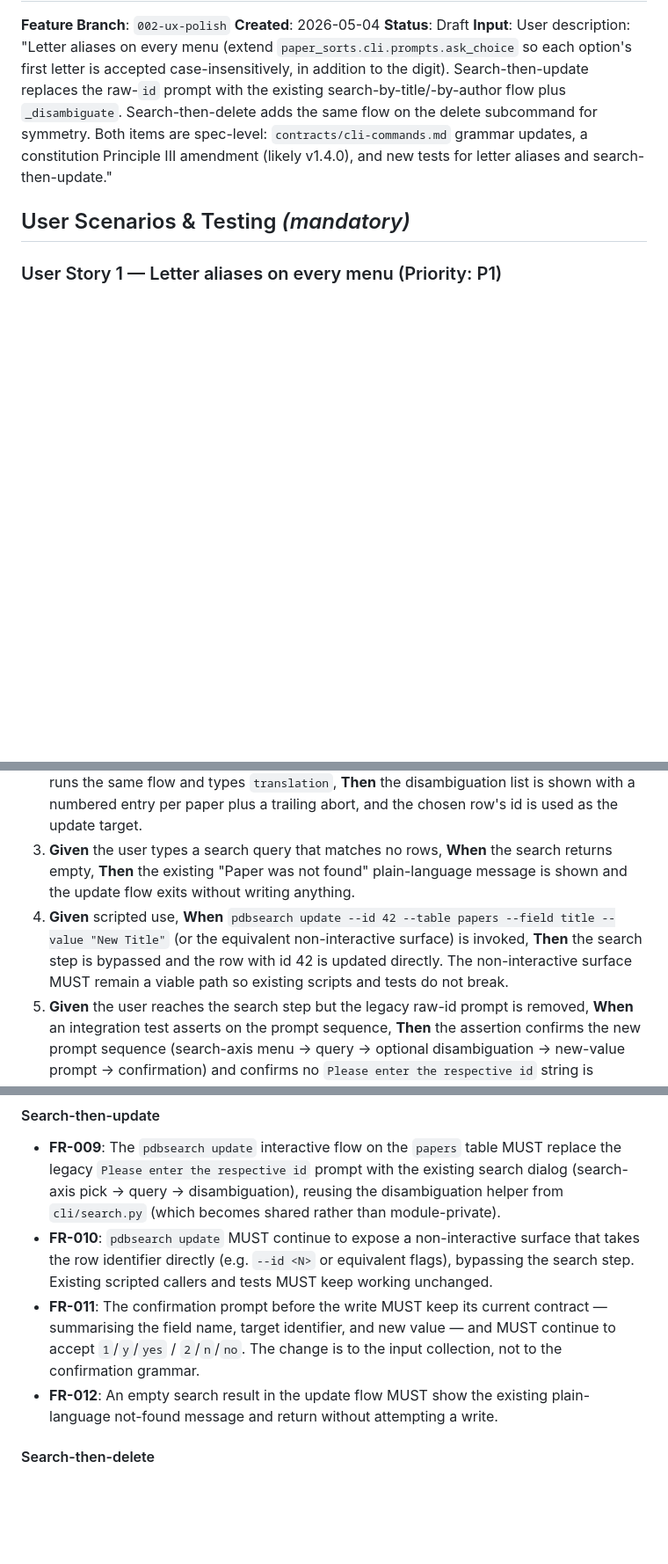
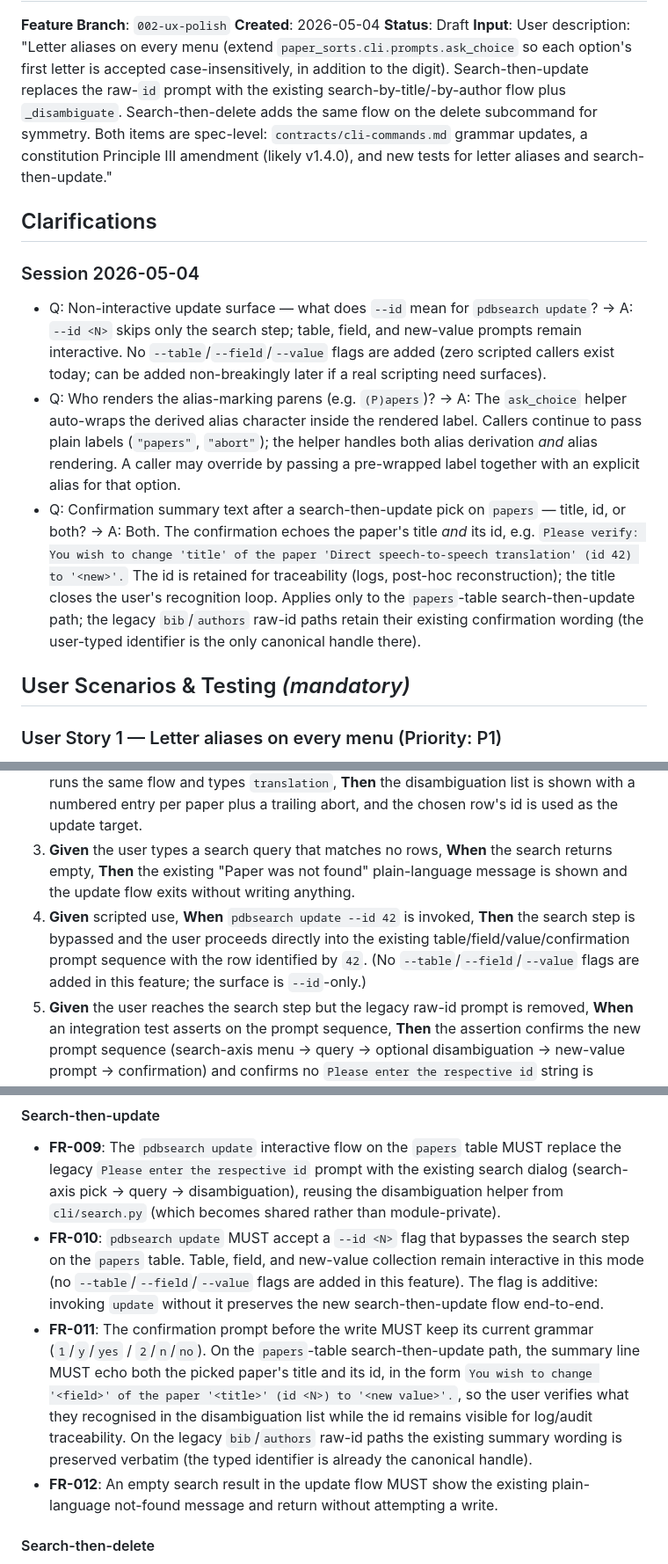
Before and after one commit to HubReb/pdb_search, a Markdown page: specs/002-ux-polish/spec.md, 3 parts joined by grey strips. Shown at 88% size. Drawn GitHub-style; blank space fills up the shorter version.

Commit message:
specs/002-ux-polish: clarify update --id surface, render ownership, confirmation echo
Three clarifications recorded under § Clarifications / Session 2026-05-04:

* `pdbsearch update --id <N>` is added but skips only the search step;
  table/field/value remain interactive (no `--table`/`--field`/`--value`
  flags). FR-010 and US2 acceptance scenario 4 updated.
* `ask_choice` auto-wraps the alias char in parens at render time;
  callers pass plain labels (`"papers"`, `"abort"`). Caller may override
  with an explicit alias + pre-wrapped label. FR-004 updated.
* Confirmation summary on the `papers`-table search-then-update path
  echoes both title and id (`'... of the paper '<title>' (id <N>) ...'`)
  for traceability + recognition; bib/authors raw-id paths keep their
  legacy wording verbatim. FR-011 updated.

SC-004 split into "delete unchanged" + "update gains additive flag" so
the success criterion now reflects the post-clarification surface.

Co-Authored-By: Claude Opus 4.7 (1M context) <noreply@anthropic.com>

```diff
--- a/specs/002-ux-polish/spec.md
+++ b/specs/002-ux-polish/spec.md
@@ -4,6 +4,14 @@
 **Created**: 2026-05-04
 **Status**: Draft
 **Input**: User description: "Letter aliases on every menu (extend `paper_sorts.cli.prompts.ask_choice` so each option's first letter is accepted case-insensitively, in addition to the digit). Search-then-update replaces the raw-`id` prompt with the existing search-by-title/-by-author flow plus `_disambiguate`. Search-then-delete adds the same flow on the delete subcommand for symmetry. Both items are spec-level: `contracts/cli-commands.md` grammar updates, a constitution Principle III amendment (likely v1.4.0), and new tests for letter aliases and search-then-update."
+
+## Clarifications
+
+### Session 2026-05-04
+
+- Q: Non-interactive update surface — what does `--id` mean for `pdbsearch update`? → A: `--id <N>` skips only the search step; table, field, and new-value prompts remain interactive. No `--table`/`--field`/`--value` flags are added (zero scripted callers exist today; can be added non-breakingly later if a real scripting need surfaces).
+- Q: Who renders the alias-marking parens (e.g. `(P)apers`)? → A: The `ask_choice` helper auto-wraps the derived alias character inside the rendered label. Callers continue to pass plain labels (`"papers"`, `"abort"`); the helper handles both alias derivation *and* alias rendering. A caller may override by passing a pre-wrapped label together with an explicit alias for that option.
+- Q: Confirmation summary text after a search-then-update pick on `papers` — title, id, or both? → A: Both. The confirmation echoes the paper's title *and* its id, e.g. `Please verify: You wish to change 'title' of the paper 'Direct speech-to-speech translation' (id 42) to '<new>'.` The id is retained for traceability (logs, post-hoc reconstruction); the title closes the user's recognition loop. Applies only to the `papers`-table search-then-update path; the legacy `bib`/`authors` raw-id paths retain their existing confirmation wording (the user-typed identifier is the only canonical handle there).
 
 ## User Scenarios & Testing *(mandatory)*
 
@@ -38,7 +46,7 @@ The user wants to update a field on a paper (its title, its summary, its BibTeX
 1. **Given** a database seeded with one paper titled "Direct speech-to-speech translation", **When** the user invokes `pdbsearch update`, picks the papers table, picks the title field, types `speech` at the search prompt, accepts the single match, and supplies a new title, **Then** the title is updated and no raw-id prompt was shown.
 2. **Given** a database with three papers whose titles all contain "translation", **When** the user runs the same flow and types `translation`, **Then** the disambiguation list is shown with a numbered entry per paper plus a trailing abort, and the chosen row's id is used as the update target.
 3. **Given** the user types a search query that matches no rows, **When** the search returns empty, **Then** the existing "Paper was not found" plain-language message is shown and the update flow exits without writing anything.
-4. **Given** scripted use, **When** `pdbsearch update --id 42 --table papers --field title --value "New Title"` (or the equivalent non-interactive surface) is invoked, **Then** the search step is bypassed and the row with id 42 is updated directly. The non-interactive surface MUST remain a viable path so existing scripts and tests do not break.
+4. **Given** scripted use, **When** `pdbsearch update --id 42` is invoked, **Then** the search step is bypassed and the user proceeds directly into the existing table/field/value/confirmation prompt sequence with the row identified by `42`. (No `--table`/`--field`/`--value` flags are added in this feature; the surface is `--id`-only.)
 5. **Given** the user reaches the search step but the legacy raw-id prompt is removed, **When** an integration test asserts on the prompt sequence, **Then** the assertion confirms the new prompt sequence (search-axis menu → query → optional disambiguation → new-value prompt → confirmation) and confirms no `Please enter the respective id` string is emitted on the interactive papers-table path.
 
 ---
@@ -88,8 +96,8 @@ The same friction exists on `pdbsearch delete`: today the only viable path is `p
 #### Search-then-update
 
 - **FR-009**: The `pdbsearch update` interactive flow on the `papers` table MUST replace the legacy `Please enter the respective id` prompt with the existing search dialog (search-axis pick → query → disambiguation), reusing the disambiguation helper from `cli/search.py` (which becomes shared rather than module-private).
-- **FR-010**: `pdbsearch update` MUST continue to expose a non-interactive surface that takes the row identifier directly (e.g. `--id <N>` or equivalent flags), bypassing the search step. Existing scripted callers and tests MUST keep working unchanged.
-- **FR-011**: The confirmation prompt before the write MUST keep its current contract — summarising the field name, target identifier, and new value — and MUST continue to accept `1`/`y`/`yes` / `2`/`n`/`no`. The change is to the input collection, not to the confirmation grammar.
+- **FR-010**: `pdbsearch update` MUST accept a `--id <N>` flag that bypasses the search step on the `papers` table. Table, field, and new-value collection remain interactive in this mode (no `--table`/`--field`/`--value` flags are added in this feature). The flag is additive: invoking `update` without it preserves the new search-then-update flow end-to-end.
+- **FR-011**: The confirmation prompt before the write MUST keep its current grammar (`1`/`y`/`yes` / `2`/`n`/`no`). On the `papers`-table search-then-update path, the summary line MUST echo both the picked paper's title and its id, in the form `You wish to change '<field>' of the paper '<title>' (id <N>) to '<new value>'.`, so the user verifies what they recognised in the disambiguation list while the id remains visible for log/audit traceability. On the legacy `bib`/`authors` raw-id paths the existing summary wording is preserved verbatim (the typed identifier is already the canonical handle).
 - **FR-012**: An empty search result in the update flow MUST show the existing plain-language not-found message and return without attempting a write.
 
 #### Search-then-delete
```
Also changed, not shown: other parts of specs/002-ux-polish/spec.md (+2 -2 lines).
